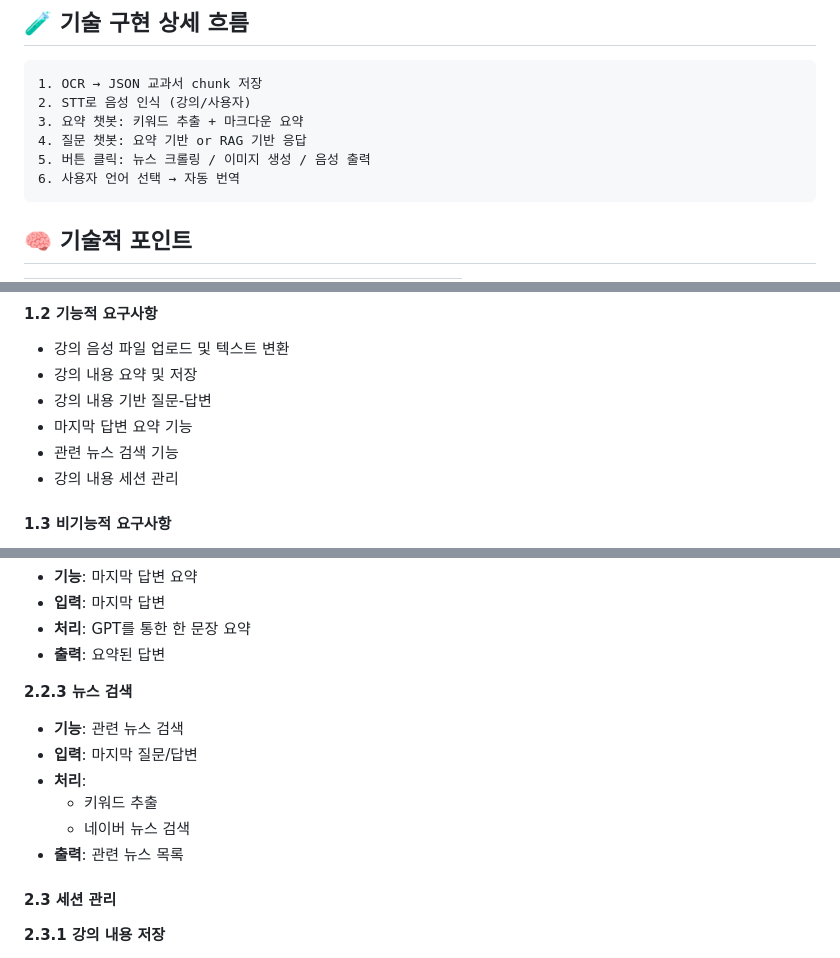
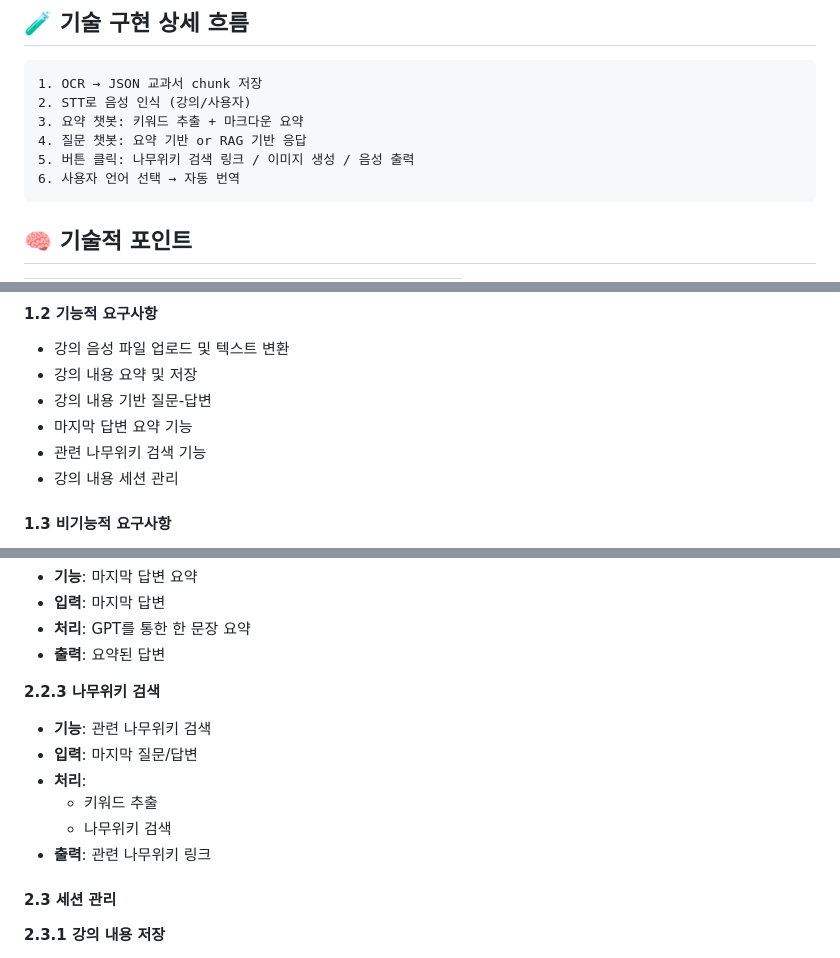
Before and after one commit to sxungm12n/project, a Markdown page: lectur/README.md, 3 parts joined by grey strips. Drawn GitHub-style.

````diff
--- a/lectur/README.md
+++ b/lectur/README.md
@@ -103,7 +103,7 @@
 2. STT로 음성 인식 (강의/사용자)
 3. 요약 챗봇: 키워드 추출 + 마크다운 요약
 4. 질문 챗봇: 요약 기반 or RAG 기반 응답
-5. 버튼 클릭: 뉴스 크롤링 / 이미지 생성 / 음성 출력
+5. 버튼 클릭: 나무위키 검색 링크 / 이미지 생성 / 음성 출력
 6. 사용자 언어 선택 → 자동 번역
 ```
 
@@ -133,7 +133,7 @@
 - 강의 내용 요약 및 저장
 - 강의 내용 기반 질문-답변
 - 마지막 답변 요약 기능
-- 관련 뉴스 검색 기능
+- 관련 나무위키 검색 기능
 - 강의 내용 세션 관리
 
 #### 1.3 비기능적 요구사항
@@ -180,13 +180,13 @@
 - **처리**: GPT를 통한 한 문장 요약
 - **출력**: 요약된 답변
 
-**2.2.3 뉴스 검색**
-- **기능**: 관련 뉴스 검색
+**2.2.3 나무위키 검색**
+- **기능**: 관련 나무위키 검색
 - **입력**: 마지막 질문/답변
 - **처리**:
   - 키워드 추출
-  - 네이버 뉴스 검색
-- **출력**: 관련 뉴스 목록
+  - 나무위키 검색
+- **출력**: 관련 나무위키 링크
 
 #### 2.3 세션 관리
 
````
